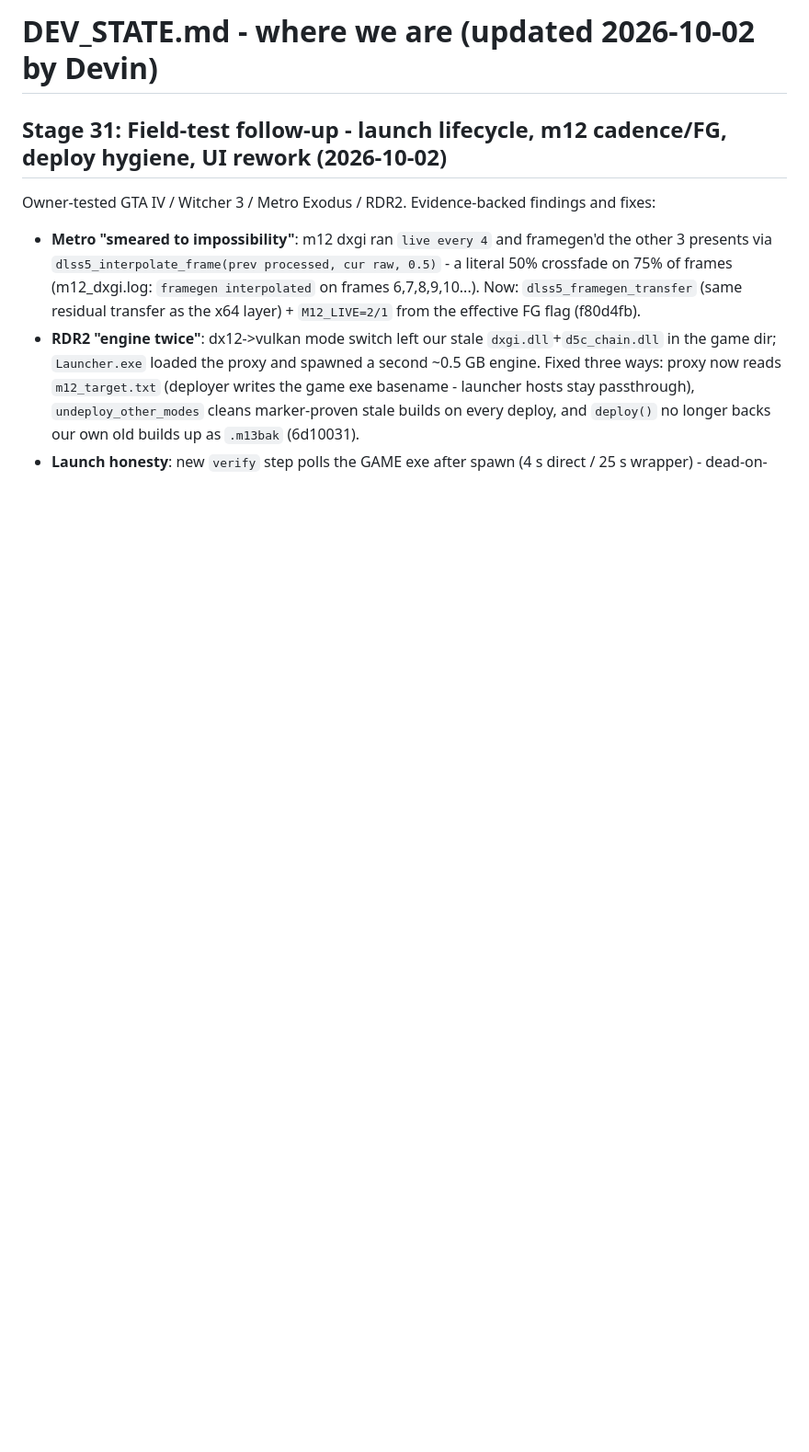
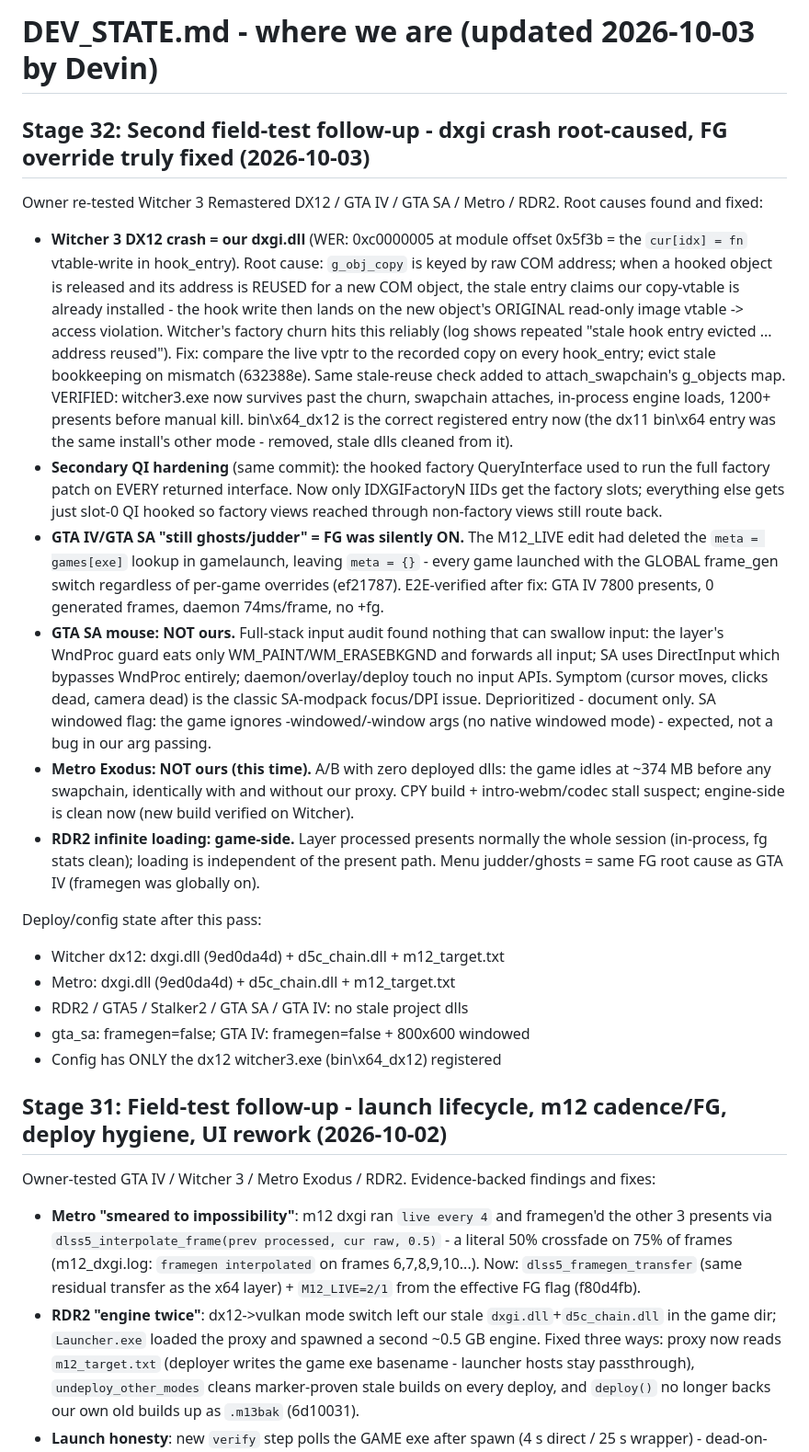
Before and after one commit to geladons/DLSS5_INTEL, a Markdown page: DEV_STATE.md, the part around the change. Shown at 92% size. Rendered like a GitHub page; blank space fills up the shorter version.

Commit message:
DEV_STATE: stage 32 - dxgi crash RCA, FG override fix, per-game verdicts
Generated with [Devin](https://devin.ai)

Co-Authored-By: Devin <158243242+devin-ai-integration[bot]@users.noreply.github.com>

```diff
--- a/DEV_STATE.md
+++ b/DEV_STATE.md
@@ -1,4 +1,60 @@
-# DEV_STATE.md - where we are (updated 2026-10-02 by Devin)
+# DEV_STATE.md - where we are (updated 2026-10-03 by Devin)
+
+## Stage 32: Second field-test follow-up - dxgi crash root-caused, FG override truly fixed (2026-10-03)
+
+Owner re-tested Witcher 3 Remastered DX12 / GTA IV / GTA SA / Metro / RDR2.
+Root causes found and fixed:
+
+- **Witcher 3 DX12 crash = our dxgi.dll** (WER: 0xc0000005 at module
+  offset 0x5f3b = the `cur[idx] = fn` vtable-write in hook_entry).
+  Root cause: `g_obj_copy` is keyed by raw COM address; when a hooked
+  object is released and its address is REUSED for a new COM object,
+  the stale entry claims our copy-vtable is already installed - the
+  hook write then lands on the new object's ORIGINAL read-only image
+  vtable -> access violation. Witcher's factory churn hits this
+  reliably (log shows repeated "stale hook entry evicted ... address
+  reused"). Fix: compare the live vptr to the recorded copy on every
+  hook_entry; evict stale bookkeeping on mismatch (632388e). Same
+  stale-reuse check added to attach_swapchain's g_objects map.
+  VERIFIED: witcher3.exe now survives past the churn, swapchain
+  attaches, in-process engine loads, 1200+ presents before manual
+  kill. bin\x64_dx12 is the correct registered entry now (the dx11
+  bin\x64 entry was the same install's other mode - removed, stale
+  dlls cleaned from it).
+- **Secondary QI hardening** (same commit): the hooked factory
+  QueryInterface used to run the full factory patch on EVERY returned
+  interface. Now only IDXGIFactoryN IIDs get the factory slots;
+  everything else gets just slot-0 QI hooked so factory views reached
+  through non-factory views still route back.
+- **GTA IV/GTA SA "still ghosts/judder" = FG was silently ON.**
+  The M12_LIVE edit had deleted the `meta = games[exe]` lookup in
+  gamelaunch, leaving `meta = {}` - every game launched with the
+  GLOBAL frame_gen switch regardless of per-game overrides
+  (ef21787). E2E-verified after fix: GTA IV 7800 presents,
+  0 generated frames, daemon 74ms/frame, no +fg.
+- **GTA SA mouse: NOT ours.** Full-stack input audit found nothing
+  that can swallow input: the layer's WndProc guard eats only
+  WM_PAINT/WM_ERASEBKGND and forwards all input; SA uses DirectInput
+  which bypasses WndProc entirely; daemon/overlay/deploy touch no
+  input APIs. Symptom (cursor moves, clicks dead, camera dead) is the
+  classic SA-modpack focus/DPI issue. Deprioritized - document only.
+  SA windowed flag: the game ignores -windowed/-window args (no
+  native windowed mode) - expected, not a bug in our arg passing.
+- **Metro Exodus: NOT ours (this time).** A/B with zero deployed dlls:
+  the game idles at ~374 MB before any swapchain, identically with
+  and without our proxy. CPY build + intro-webm/codec stall suspect;
+  engine-side is clean now (new build verified on Witcher).
+- **RDR2 infinite loading: game-side.** Layer processed presents
+  normally the whole session (in-process, fg stats clean); loading
+  is independent of the present path. Menu judder/ghosts = same FG
+  root cause as GTA IV (framegen was globally on).
+
+Deploy/config state after this pass:
+- Witcher dx12: dxgi.dll (9ed0da4d) + d5c_chain.dll + m12_target.txt
+- Metro: dxgi.dll (9ed0da4d) + d5c_chain.dll + m12_target.txt
+- RDR2 / GTA5 / Stalker2 / GTA SA / GTA IV: no stale project dlls
+- gta_sa: framegen=false; GTA IV: framegen=false + 800x600 windowed
+- Config has ONLY the dx12 witcher3.exe (bin\x64_dx12) registered
 
 ## Stage 31: Field-test follow-up - launch lifecycle, m12 cadence/FG, deploy hygiene, UI rework (2026-10-02)
 
```
